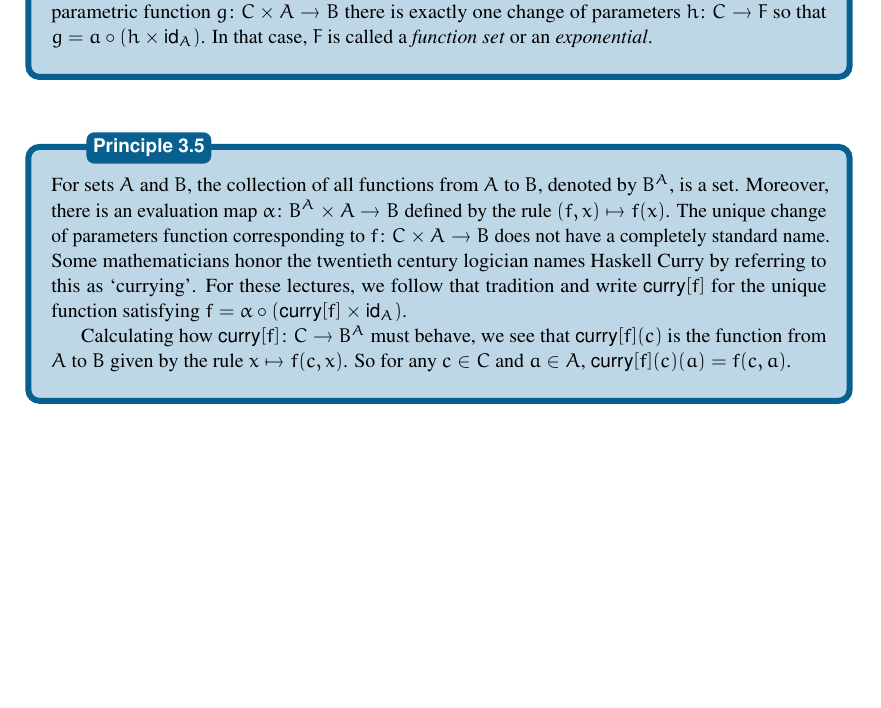
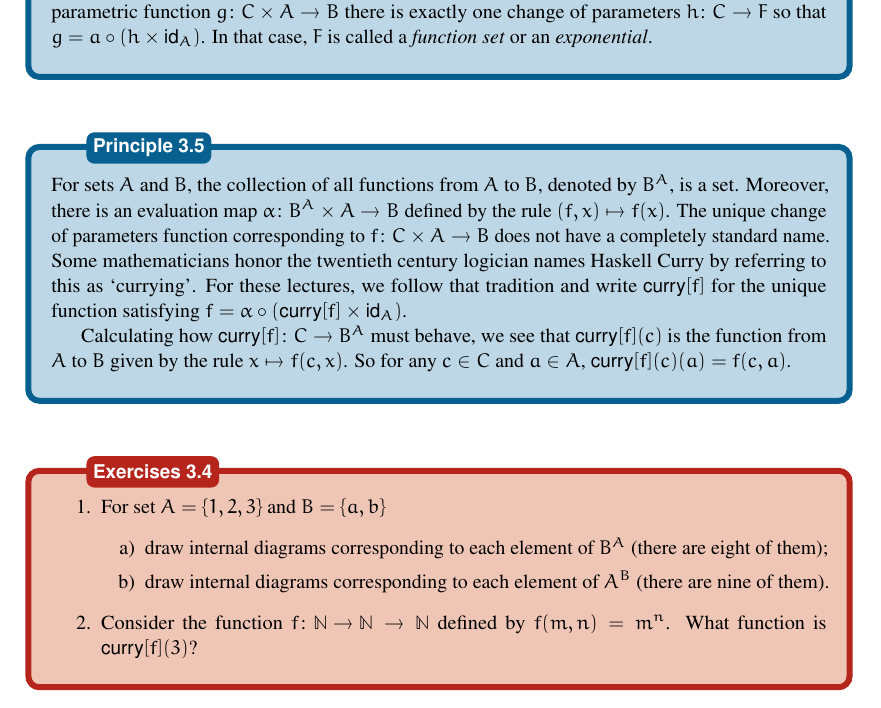
Before and after one commit to MAMoshier/LectureNotes, a LaTeX thesis (print.tex, which reads SetsLectures.tex): part of page 21 of 39, cut so that both start at the same text, the shorter picture padded with empty space. Compiled offline with pdfLaTeX.

Commit message:
txs auto checkin

```diff
--- a/SetsLectures.tex
+++ b/SetsLectures.tex
@@ -950,6 +950,17 @@ This leads to the following definition.
 	So for any $c\in C$ and $a\in A$, $\curry[f](c)(a) = f(c,a)$.
 \end{principle}
 
+\begin{exercises}
+	\begin{enumerate}
+		\item  For set $A= \{1,2,3\}$ and $B = \{a,b\}$
+			\begin{enumerate}
+				\item draw internal diagrams corresponding to each element of $B^A$ (there are eight of them);
+				\item draw internal diagrams corresponding to each element of $A^B$ (there are nine of them).
+			\end{enumerate}
+		\item Consider the function $\fromto f{\NN\to\NN}\NN$ defined by
+		      $f(m,n) = m^n$. What function is $\curry[f](3)$?
+	\end{enumerate}
+\end{exercises}
 
 \chapter{Powersets and Internal Logic}
 
```
